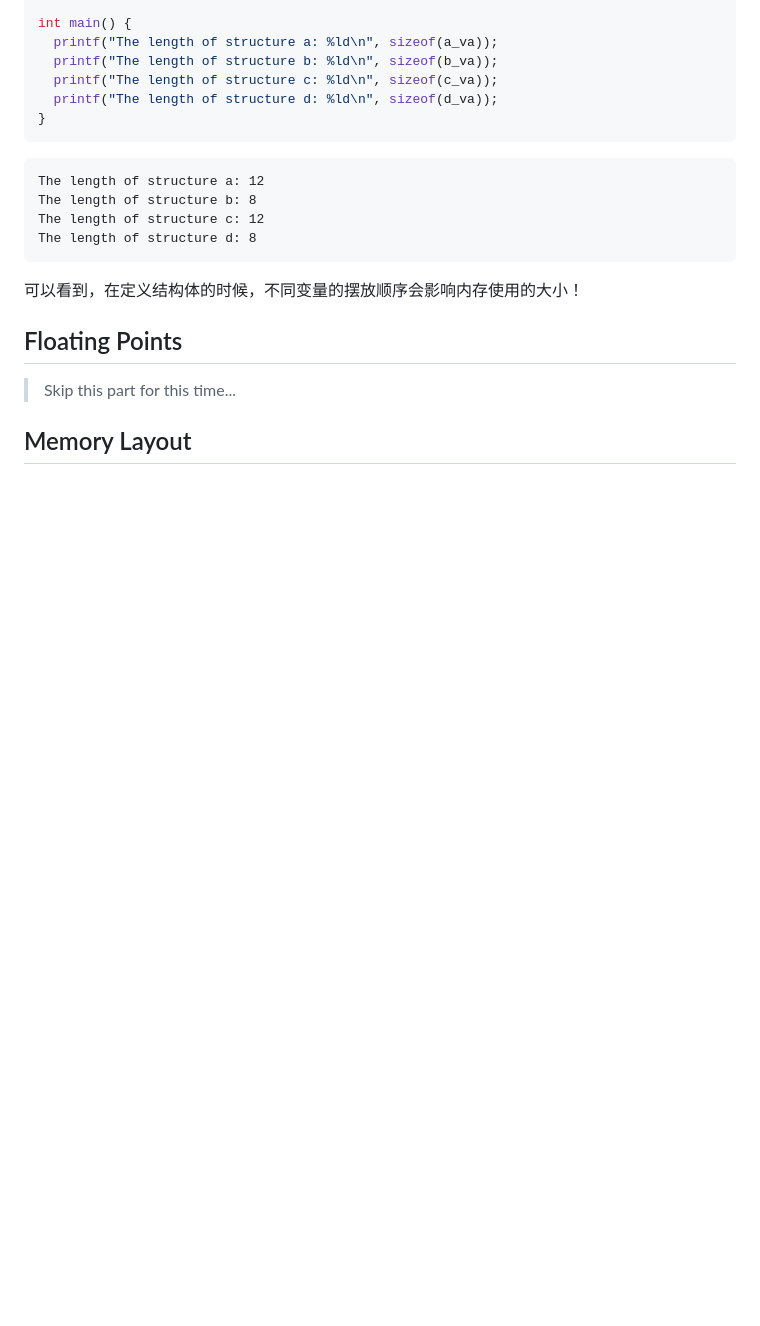
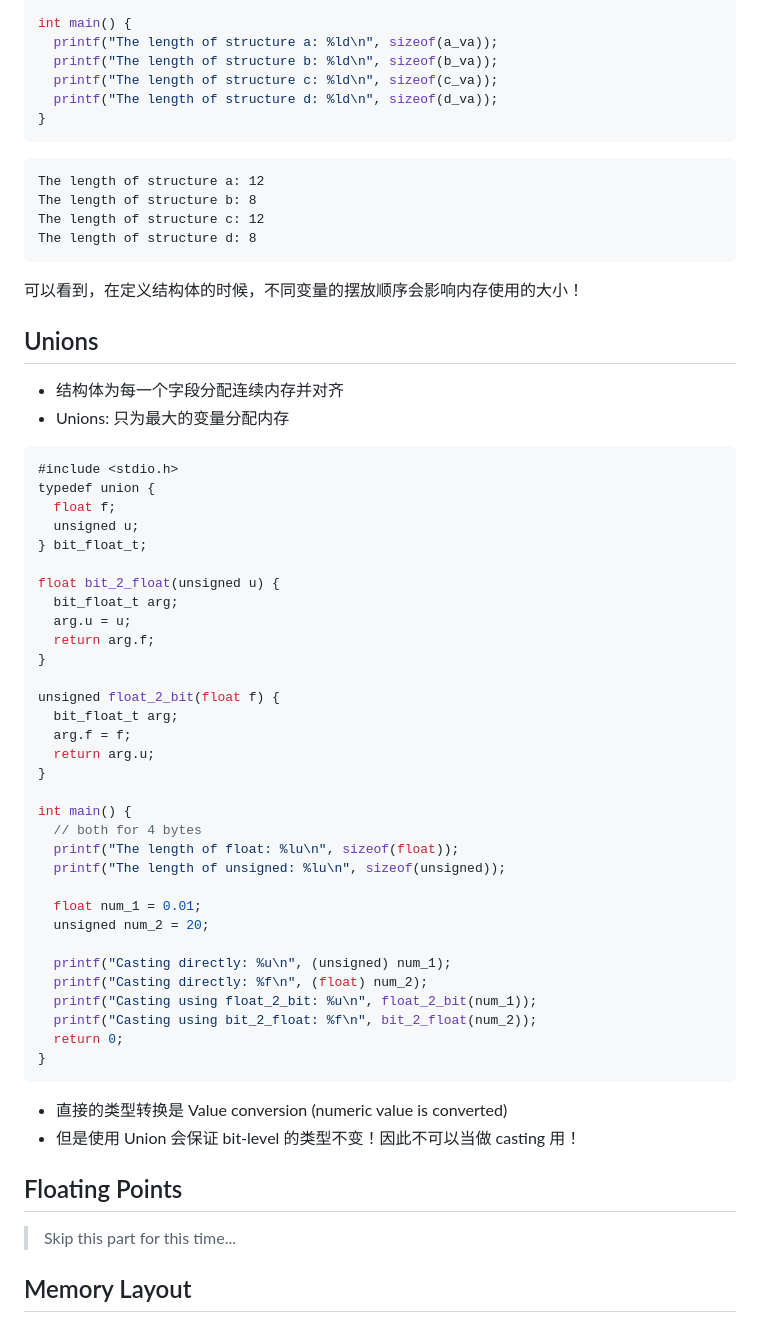
Before and after one commit to xiyuanyang-code/My-CSAPP, a Markdown page: docs/notes/Lecture_8_9.md, the part around the change printed below. Drawn GitHub-style; blank space fills up the shorter version.

````diff
--- a/docs/notes/Lecture_8_9.md
+++ b/docs/notes/Lecture_8_9.md
@@ -466,6 +466,49 @@ The length of structure d: 8
 
 可以看到，在定义结构体的时候，不同变量的摆放顺序会影响内存使用的大小！
 
+## Unions
+
+- 结构体为每一个字段分配连续内存并对齐
+- Unions: 只为最大的变量分配内存
+
+```c
+#include <stdio.h>
+typedef union {
+  float f;
+  unsigned u;
+} bit_float_t;
+
+float bit_2_float(unsigned u) {
+  bit_float_t arg;
+  arg.u = u;
+  return arg.f;
+}
+
+unsigned float_2_bit(float f) {
+  bit_float_t arg;
+  arg.f = f;
+  return arg.u;
+}
+
+int main() {
+  // both for 4 bytes
+  printf("The length of float: %lu\n", sizeof(float));
+  printf("The length of unsigned: %lu\n", sizeof(unsigned));
+
+  float num_1 = 0.01;
+  unsigned num_2 = 20;
+
+  printf("Casting directly: %u\n", (unsigned) num_1);
+  printf("Casting directly: %f\n", (float) num_2);
+  printf("Casting using float_2_bit: %u\n", float_2_bit(num_1));
+  printf("Casting using bit_2_float: %f\n", bit_2_float(num_2));
+  return 0;
+}
+```
+
+- 直接的类型转换是 Value conversion (numeric value is converted)
+- 但是使用 Union 会保证 bit-level 的类型不变！因此不可以当做 casting 用！
+
 ## Floating Points
 
 > Skip this part for this time...
````
Also changed, not shown: other parts of docs/notes/Lecture_8_9.md (+15 -1 lines), docs/notes/Lecture_10.md (added, +9 -0 lines), docs/assets/Lecture8/canary.png (added), 1 other file.
